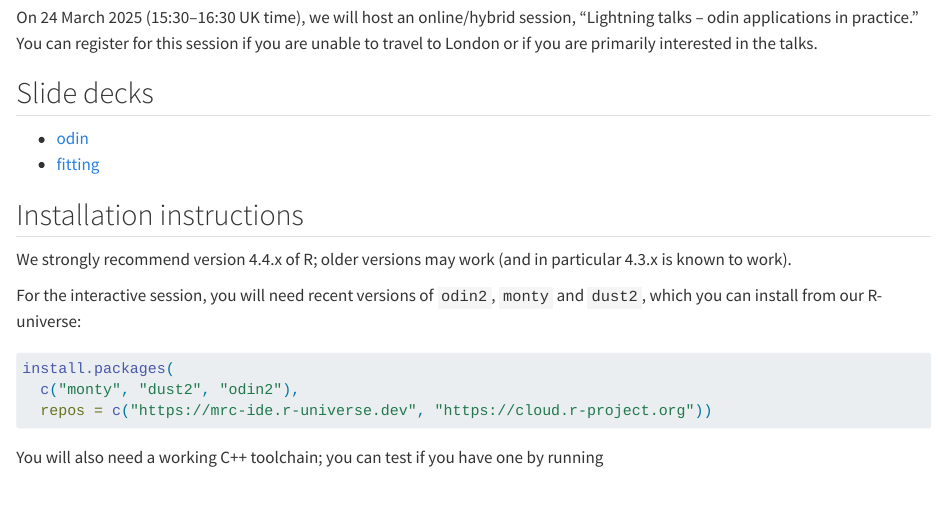
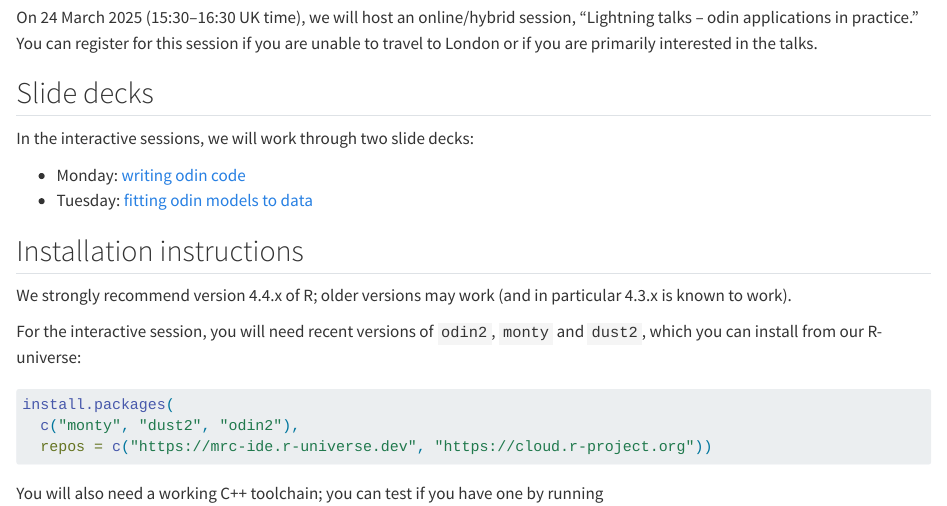
Before and after one commit to mrc-ide/odin-monty-workshop-2025, a Quarto document (index.qmd): the page in a window 1100 px wide, from 630 px down. Rendered offline with R 4.5, knitr and Pandoc in place of Quarto, with nearby package versions.

Commit message:
Improve links to slides

```diff
--- a/index.qmd
+++ b/index.qmd
@@ -28,8 +28,10 @@ On 24 March 2025 (15:30–16:30 UK time), we will host an online/hybrid session,
 
 ## Slide decks
 
-* [odin](slides/odin.html)
-* [fitting](slides/fitting.html)
+In the interactive sessions, we will work through two slide decks:
+
+* Monday: [writing odin code](slides/odin.html)
+* Tuesday: [fitting odin models to data](slides/fitting.html)
 
 ## Installation instructions
 
```
